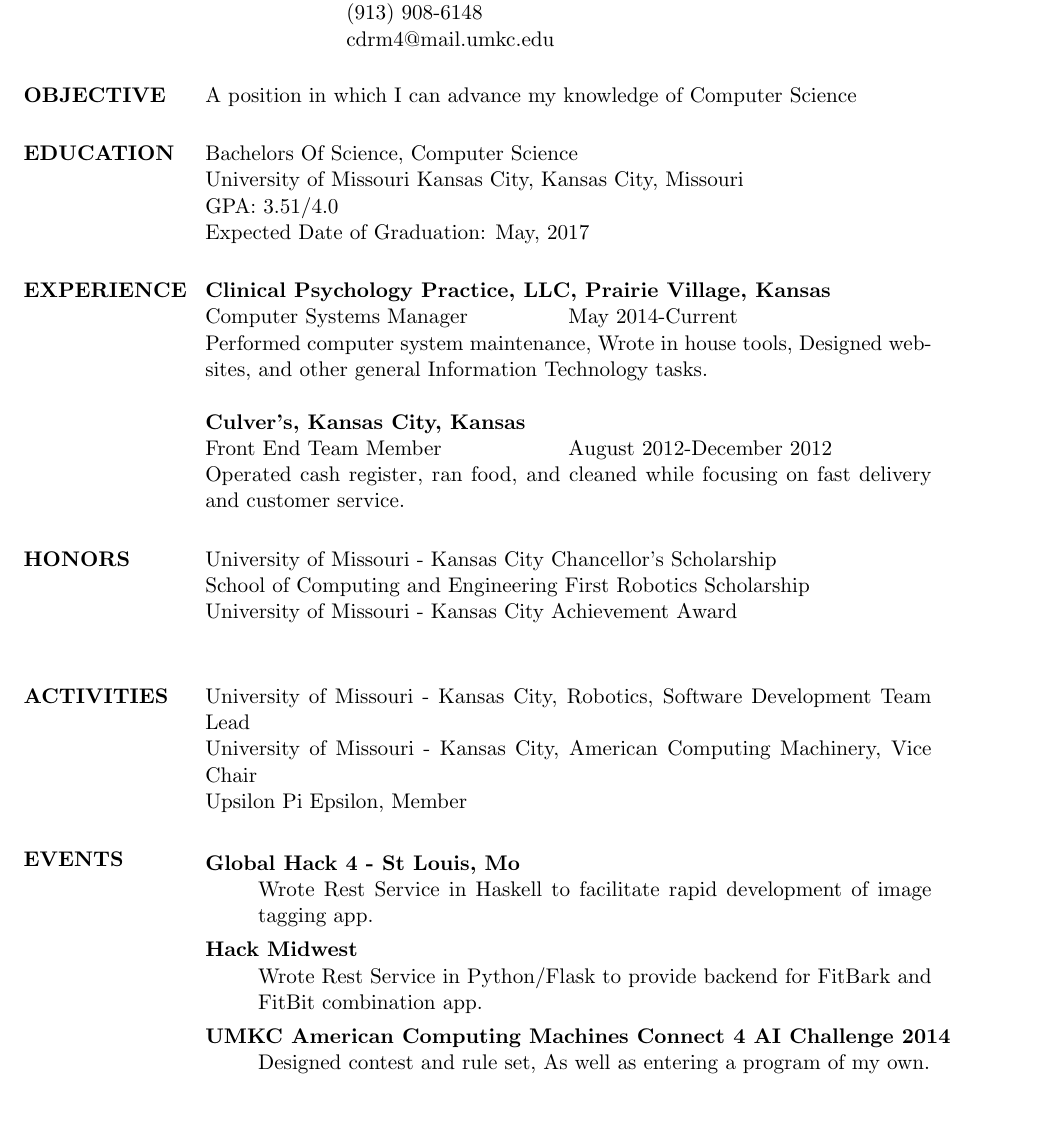
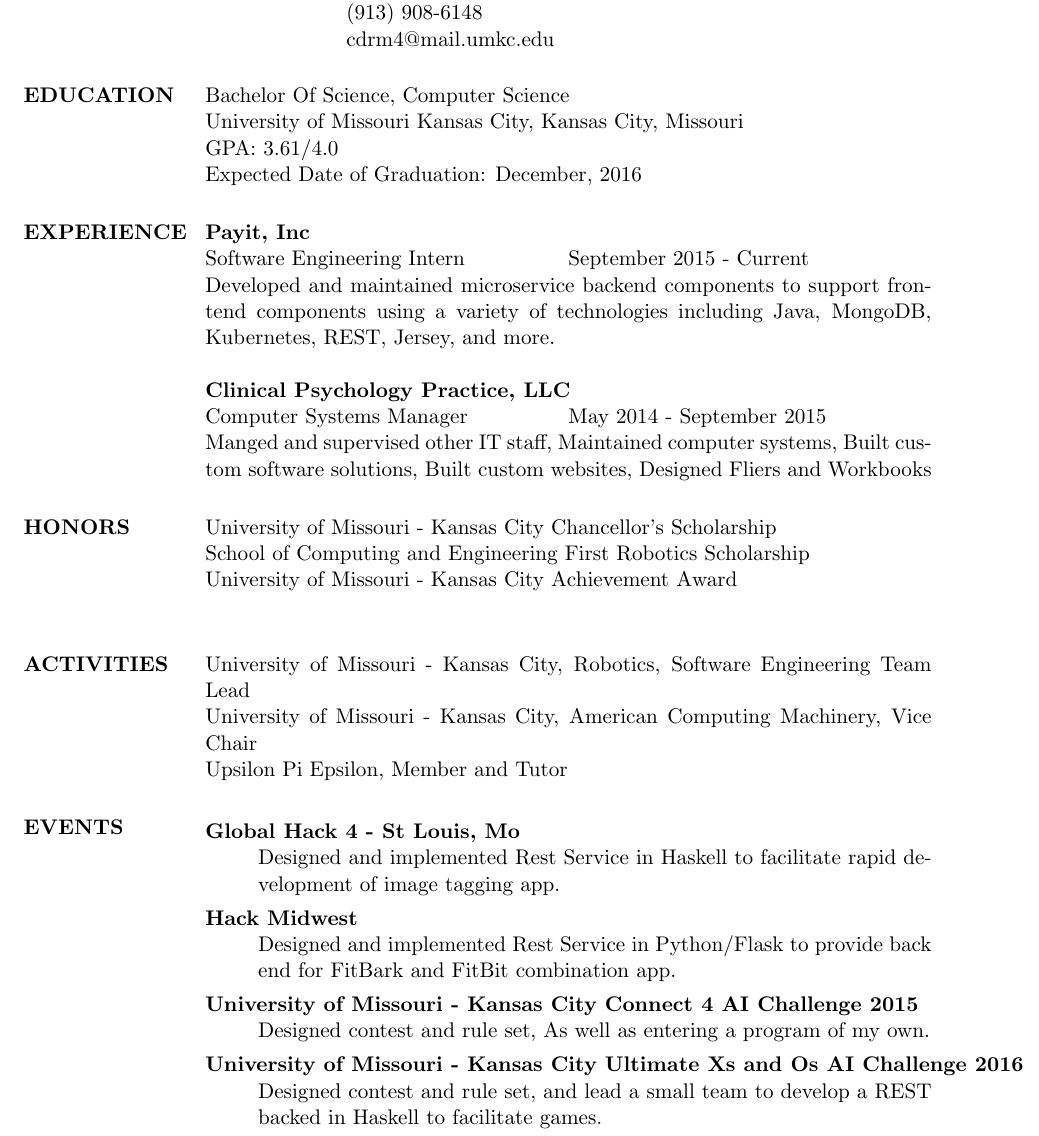
Before and after one commit to octopuscabbage/ChrisDenniston-Resume, a LaTeX CV (General_Umkc_Resume.tex): part of the page, cut so that both start at the same text, the shorter picture padded with empty space. Compiled offline with pdfLaTeX.

Commit message:
updated with current job

```diff
--- a/General_Umkc_Resume.tex
+++ b/General_Umkc_Resume.tex
@@ -12,50 +12,52 @@
 
 \begin{resume}
 
-\section{OBJECTIVE}
-A position in which I can advance my knowledge of Computer Science
-
 \section{EDUCATION}
- Bachelors Of Science, Computer Science  \\
+ Bachelor Of Science, Computer Science  \\
                 University of Missouri Kansas City, Kansas City, Missouri \\
-                GPA: 3.51/4.0 \\
-                Expected Date of Graduation: May, 2017
+                GPA: 3.61/4.0 \\
+                Expected Date of Graduation: December, 2016
 
 
 \section{EXPERIENCE}
 
-{\bf Clinical Psychology Practice, LLC, Prairie Village, Kansas} \\
-                \begin{ncolumn}{2} % produces two equally spaced columns
-                Computer Systems Manager &  May 2014-Current
-                \end{ncolumn}
-                Performed computer system maintenance, Wrote in house tools, Designed websites, and other general Information Technology tasks.
+		{\bf Payit, Inc} \\
+			\begin{ncolumn}{2}
+			Software Engineering Intern & September 2015 - Current
+			\end{ncolumn}
+			Developed and maintained microservice backend components to support frontend components using a variety of technologies including Java, MongoDB, Kubernetes, REST, Jersey, and more.
 
-{\bf Culver's, Kansas City, Kansas} \\
-                \begin{ncolumn}{2} % produces two equally spaced columns
-                Front End Team Member     &      August 2012-December 2012
-                \end{ncolumn}
-                Operated cash register, ran food, and cleaned while focusing on fast delivery and customer service.
+		{\bf Clinical Psychology Practice, LLC} \\
+			\begin{ncolumn}{2}
+			Computer Systems Manager & May 2014 - September 2015
+			\end{ncolumn}
+			Manged and supervised other IT staff, Maintained computer systems, Built custom software solutions, Built custom websites, Designed Fliers and Workbooks
 
 
 
 \section{HONORS}
-  University of Missouri - Kansas City Chancellor's Scholarship \\
-  School of Computing and Engineering First Robotics Scholarship \\
-  University of Missouri - Kansas City Achievement Award \\
+University of Missouri - Kansas City Chancellor's Scholarship \\
+School of Computing and Engineering First Robotics Scholarship \\
+University of Missouri - Kansas City Achievement Award  \\
 
-\section{ACTIVITIES}     University of Missouri - Kansas City, Robotics, Software Development Team Lead \\
-				University of Missouri - Kansas City, American Computing Machinery, Vice Chair \\
-                                Upsilon Pi Epsilon, Member
 
+\section{ACTIVITIES}
+University of Missouri - Kansas City, Robotics, Software Engineering Team Lead \\
+University of Missouri - Kansas City, American Computing Machinery, Vice Chair \\
+Upsilon Pi Epsilon, Member and Tutor
 \section{EVENTS}
 \begin{description}
 \item [Global Hack 4 - St Louis, Mo] \hfill \\
-   Wrote Rest Service in Haskell to facilitate rapid development of image tagging app.
+   Designed and implemented Rest Service in Haskell to facilitate rapid development of image tagging app.
 
 \item [Hack Midwest] \hfill \\
-  Wrote Rest Service in Python/Flask to provide backend for FitBark and FitBit combination app.
+  Designed and implemented Rest Service in Python/Flask to provide back end for FitBark and FitBit combination app.
 
-\item[UMKC American Computing Machines Connect 4 AI Challenge 2014] Designed contest and rule set, As well as entering a program of my own.
+\item[University of Missouri - Kansas City Connect 4 AI Challenge 2015] \hfil \\
+	Designed contest and rule set, As well as entering a program of my own.
+\item[University of Missouri - Kansas City Ultimate Xs and Os AI Challenge 2016]
+	Designed contest and rule set, and lead a small team to develop a REST backed in Haskell to facilitate games.
+
 \end{description}
 \end{resume}
 \end{document}
```
Also changed, not shown: General_Umkc_Resume.pdf.
